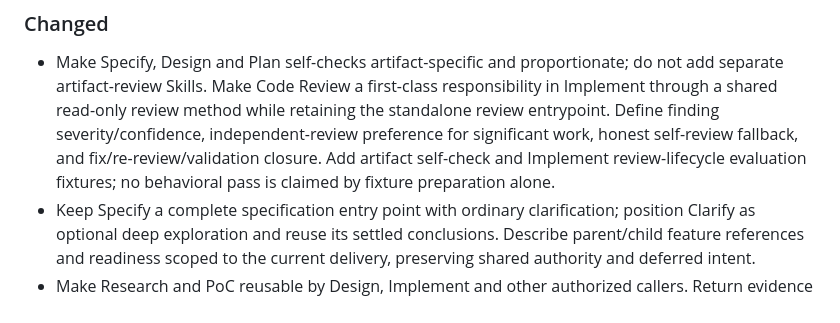
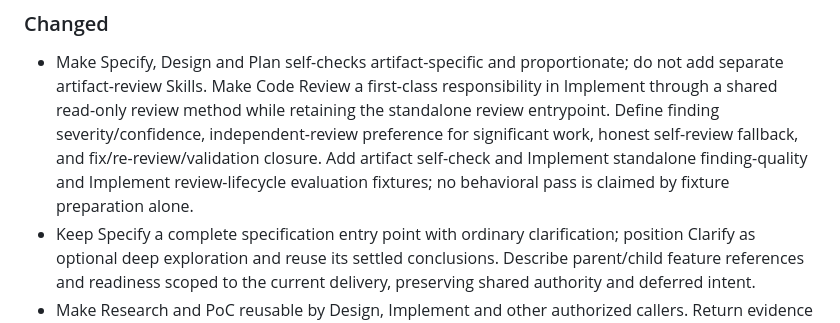
Before and after one commit to zanglg/dotagents, a Markdown page: CHANGELOG.md, the part around the change. Rendered like a GitHub page.

Commit message:
docs: note standalone review evaluation

```diff
--- a/CHANGELOG.md
+++ b/CHANGELOG.md
@@ -75,7 +75,8 @@ This project follows Semantic Versioning and uses Conventional Commits.
   retaining the standalone review entrypoint. Define finding severity/confidence,
   independent-review preference for significant work, honest self-review fallback,
   and fix/re-review/validation closure. Add artifact self-check and Implement
-  review-lifecycle evaluation fixtures; no behavioral pass is claimed by fixture
+  standalone finding-quality and Implement review-lifecycle evaluation fixtures;
+  no behavioral pass is claimed by fixture
   preparation alone.
 - Keep Specify a complete specification entry point with ordinary clarification;
   position Clarify as optional deep exploration and reuse its settled conclusions.
```
